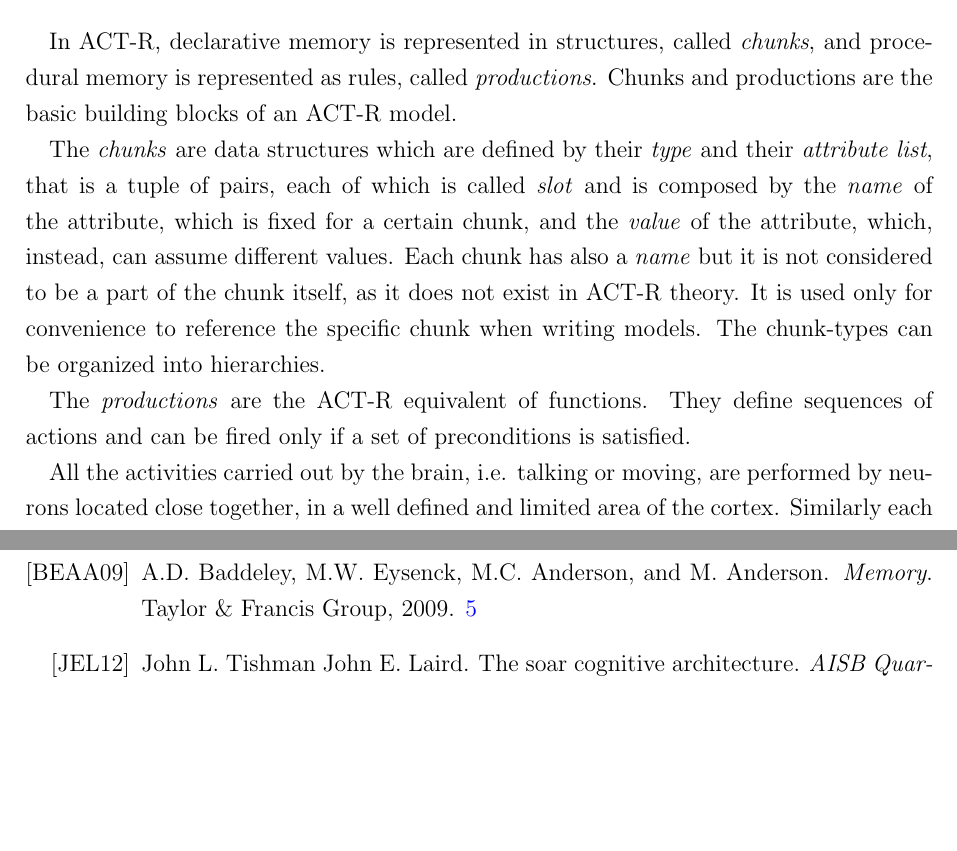
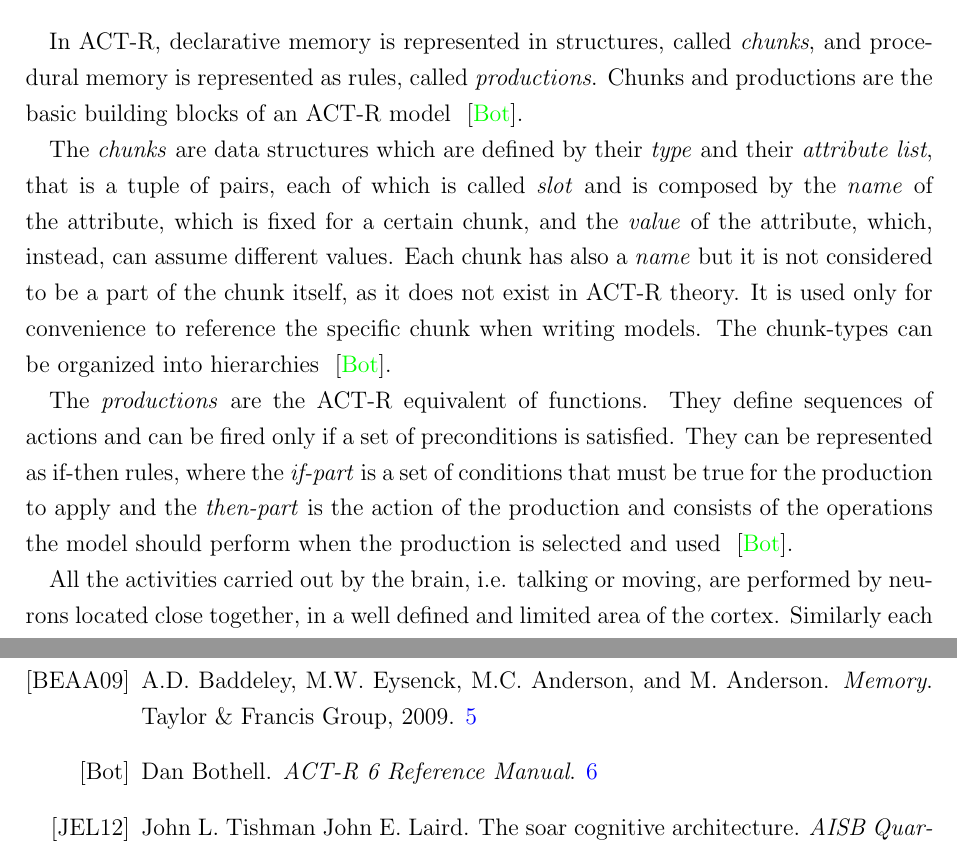
Before and after one commit to bonfa/tesi, a LaTeX thesis (francesco/thesis.tex, which reads francesco/beginningEnding/database_references.bib, francesco/chapters/chap_01_state_of_the_art.tex): two parts of pages 7 and 15 of 15, joined at a grey line, cut so that both start at the same text, the shorter picture padded with empty space. Compiled offline with pdfLaTeX; an older LaTeX class or package is replaced by its successor.

Commit message:
inserite le fonti per la parte si chunk e produzioni

```diff
--- a/francesco/beginningEnding/database_references.bib
+++ b/francesco/beginningEnding/database_references.bib
@@ -7,3 +7,5 @@
   year={1993},
   publisher={Taylor \& Francis Group}
 }
+
+@manual{actr6refman,
--- a/francesco/chapters/chap_01_state_of_the_art.tex
+++ b/francesco/chapters/chap_01_state_of_the_art.tex
@@ -30,11 +30,12 @@
 	When a person starts learning typewriting, an attempt he can make in the beginning is trying to memorize the layout of the keyboard. The knowledge of all the positions of the keys is the declarative memory. After having become a skilled typewriter, the same person will write quickly putting his fingers in the right keys and pushing them in the correct order without thinking anymore about the positions of the keys on the keyboard. Moreover, if we ask him where the position of a certain character is on the keyboard, he will probably answer that he can not say it without looking at it. This is because, now, he is using his procedural memory ~\cite{anderson1993rules}.
 
 	\subsection*{Architecture}
-	In \mbox{ACT-R}, declarative memory is represented in structures, called \emph{chunks}, and procedural memory is represented as rules, called \emph{productions}. Chunks and productions are the basic building blocks of an ACT-R model.
+	In \mbox{ACT-R}, declarative memory is represented in structures, called \emph{chunks}, and procedural memory is represented as rules, called \emph{productions}. Chunks and productions are the basic building blocks of an ACT-R model ~\cite{actr6refman}.
 
-	The \emph{chunks} are data structures which are defined by their \emph{type} and their \emph{attribute list}, that is a tuple of pairs, each of which is called \emph{slot} and is composed by the \emph{name} of the attribute, which is fixed for a certain chunk, and the \emph{value} of the attribute, which, instead, can assume different values. Each chunk has also a \emph{name} but it is not considered to be a part of the chunk itself, as it does not exist in \mbox{ACT-R} theory. It is used only for convenience to reference the specific chunk when writing models. The chunk-types can be organized into hierarchies.
+	The \emph{chunks} are data structures which are defined by their \emph{type} and their \emph{attribute list}, that is a tuple of pairs, each of which is called \emph{slot} and is composed by the \emph{name} of the attribute, which is fixed for a certain chunk, and the \emph{value} of the attribute, which, instead, can assume different values. Each chunk has also a \emph{name} but it is not considered to be a part of the chunk itself, as it does not exist in \mbox{ACT-R} theory. It is used only for convenience to reference the specific chunk when writing models. The chunk-types can be organized into hierarchies ~\cite{actr6refman}.
 
-	The \emph{productions} are the \mbox{ACT-R} equivalent of functions. They define sequences of actions and can be fired only if a set of preconditions is satisfied.
+	The \emph{productions} are the \mbox{ACT-R} equivalent of functions. They define sequences of actions and can be fired only if a set of preconditions is satisfied. They can be represented as if-then rules, where the \emph{if-part} is a set of conditions that must be true for the production to apply and the \emph{then-part} is the action of the production and consists of the operations the model should perform when the production is selected and used ~\cite{actr6refman}.
+
 
 	All the activities carried out by the brain, i.e. talking or moving, are performed by neurons located close together, in a well defined and limited area of the cortex. Similarly each module of \mbox{ACT-R} represents a function of the human brain. In the \mbox{ACT-R's architecture} the task of the procedural module is to coordinate all the other modules. The exchange of information between the modules is achieved through \emph{buffers}.
 
```
Also changed, not shown: francesco/thesis.pdf, francesco/beginningEnding/database_references.bib (5 more changed lines).
